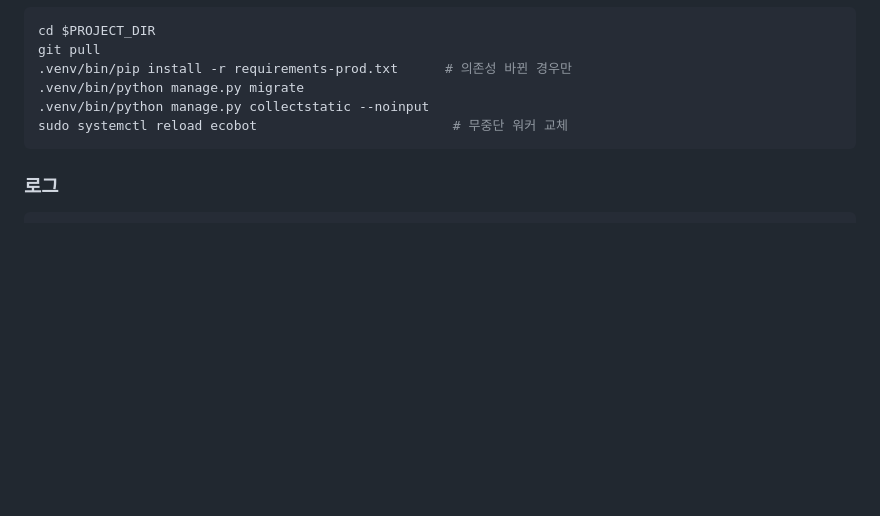
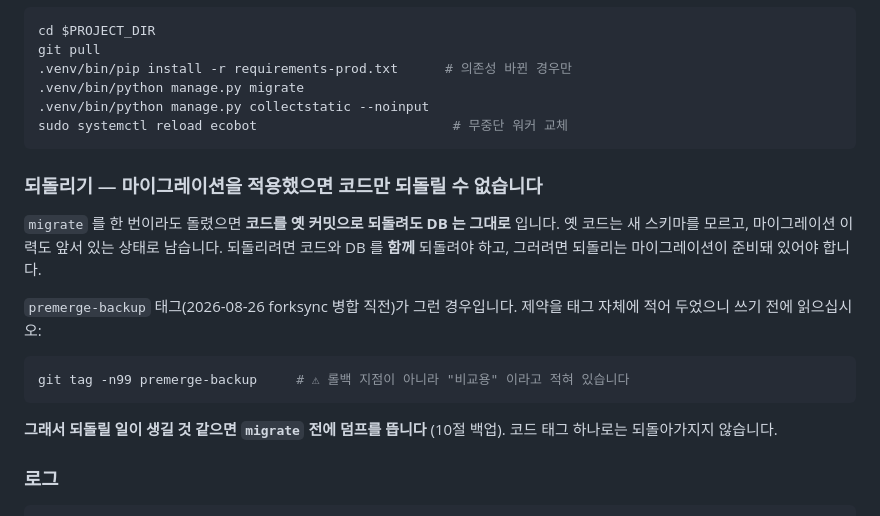
Before and after one commit to SKNETWORKS-FAMILY-AICAMP/SKN32-4th-3Team, a Markdown page: docs/deploy.md, the part around the change. GitHub-like rendering; blank space fills up the shorter version.

Commit message:
docs: 런북에 "마이그레이션 적용 후에는 코드만 되돌릴 수 없다" 추가
`### 코드 갱신` 은 있는데 되돌리는 쪽이 없었다. 되돌리려는 사람이 실제로
여는 자리라 거기에 붙였다.

migrate 를 한 번이라도 돌렸으면 코드를 옛 커밋으로 되돌려도 DB 는 그대로
앞서 있다. 옛 코드는 새 스키마를 모르고 마이그레이션 이력도 어긋난 채
남는다. 코드 태그 하나로는 되돌아가지지 않는다는 사실을, 태그를 찾은
사람이 쓰기 전에 보게 만드는 것이 목적이다.

이번 forksync 병합의 premerge-backup 태그가 정확히 그 경우다(병합 뒤
마이그레이션 8건 적용). 태그를 annotated 로 바꿔 제약을 태그 자체에
적어 두었으므로, 런북에서는 `git tag -n99 premerge-backup` 을 가리키기만
한다 — 같은 사실을 두 곳에 쓰면 한쪽만 낡는다.

Co-Authored-By: Claude Opus 5 (1M context) <noreply@anthropic.com>

````diff
--- a/docs/deploy.md
+++ b/docs/deploy.md
@@ -411,6 +411,23 @@ git pull
 sudo systemctl reload ecobot                         # 무중단 워커 교체
 ```
 
+### 되돌리기 — 마이그레이션을 적용했으면 코드만 되돌릴 수 없습니다
+
+`migrate` 를 한 번이라도 돌렸으면 **코드를 옛 커밋으로 되돌려도 DB 는 그대로**
+입니다. 옛 코드는 새 스키마를 모르고, 마이그레이션 이력도 앞서 있는 상태로
+남습니다. 되돌리려면 코드와 DB 를 **함께** 되돌려야 하고, 그러려면 되돌리는
+마이그레이션이 준비돼 있어야 합니다.
+
+`premerge-backup` 태그(2026-08-26 forksync 병합 직전)가 그런 경우입니다.
+제약을 태그 자체에 적어 두었으니 쓰기 전에 읽으십시오:
+
+```bash
+git tag -n99 premerge-backup     # ⚠ 롤백 지점이 아니라 "비교용" 이라고 적혀 있습니다
+```
+
+**그래서 되돌릴 일이 생길 것 같으면 `migrate` 전에 덤프를 뜹니다** (10절 백업).
+코드 태그 하나로는 되돌아가지지 않습니다.
+
 ### 로그
 
 ```bash
````
